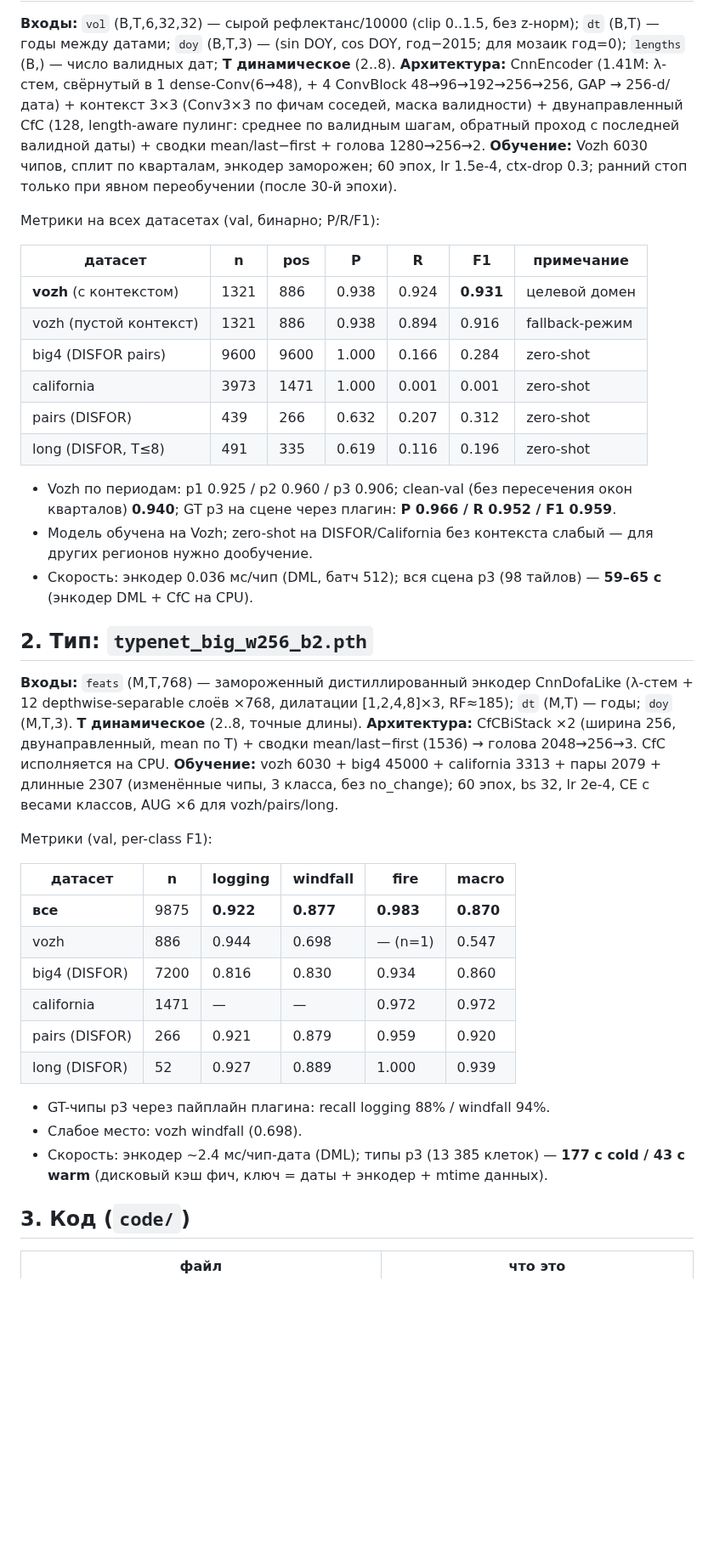
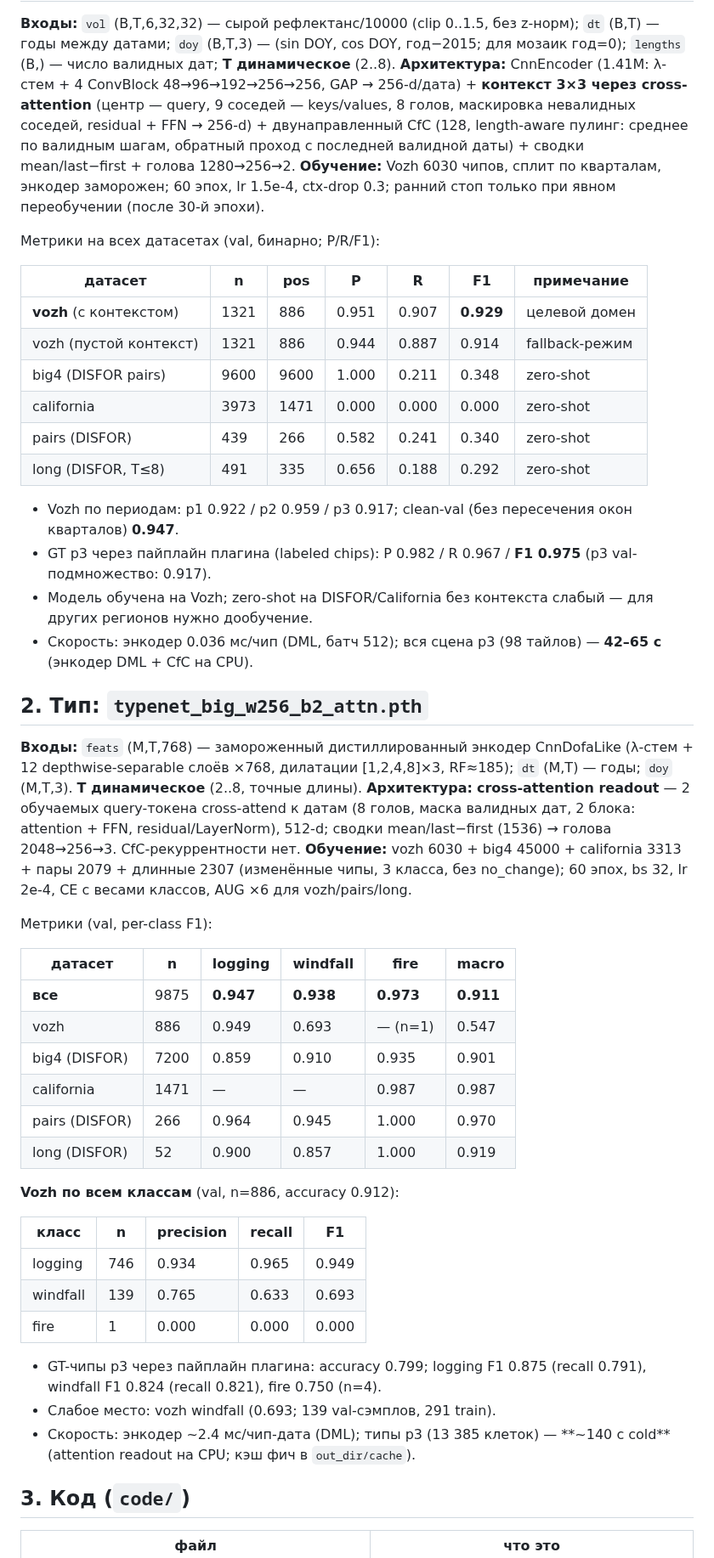
Before and after one commit to excelsllor/forest-change-model, a Markdown page: README.md, the part around one of its changes. Shown at 85% size. Drawn GitHub-style; blank space fills up the shorter version.

```diff
--- a/README.md
+++ b/README.md
@@ -26,10 +26,11 @@
 **Входы:** `vol` (B,T,6,32,32) — сырой рефлектанс/10000 (clip 0..1.5, без z-норм);
 `dt` (B,T) — годы между датами; `doy` (B,T,3) — (sin DOY, cos DOY, год−2015; для мозаик год=0);
 `lengths` (B,) — число валидных дат; **T динамическое** (2..8).
-**Архитектура:** CnnEncoder (1.41M: λ-стем, свёрнутый в 1 dense-Conv(6→48), +
-4 ConvBlock 48→96→192→256→256, GAP → 256-d/дата) + контекст 3×3 (Conv3×3 по фичам соседей,
-маска валидности) + двунаправленный CfC (128, length-aware пулинг: среднее по валидным шагам,
-обратный проход с последней валидной даты) + сводки mean/last−first + голова 1280→256→2.
+**Архитектура:** CnnEncoder (1.41M: λ-стем + 4 ConvBlock 48→96→192→256→256, GAP → 256-d/дата) +
+**контекст 3×3 через cross-attention** (центр — query, 9 соседей — keys/values, 8 голов,
+маскировка невалидных соседей, residual + FFN → 256-d) + двунаправленный CfC (128,
+length-aware пулинг: среднее по валидным шагам, обратный проход с последней валидной даты) +
+сводки mean/last−first + голова 1280→256→2.
 **Обучение:** Vozh 6030 чипов, сплит по кварталам, энкодер заморожен; 60 эпох, lr 1.5e-4,
 ctx-drop 0.3; ранний стоп только при явном переобучении (после 30-й эпохи).
 
@@ -37,27 +38,28 @@ ctx-drop 0.3; ранний стоп только при явном переоб
 
 | датасет | n | pos | P | R | F1 | примечание |
 |---|---|---|---|---|---|---|
-| **vozh** (с контекстом) | 1321 | 886 | 0.938 | 0.924 | **0.931** | целевой домен |
-| vozh (пустой контекст) | 1321 | 886 | 0.938 | 0.894 | 0.916 | fallback-режим |
-| big4 (DISFOR pairs) | 9600 | 9600 | 1.000 | 0.166 | 0.284 | zero-shot |
-| california | 3973 | 1471 | 1.000 | 0.001 | 0.001 | zero-shot |
-| pairs (DISFOR) | 439 | 266 | 0.632 | 0.207 | 0.312 | zero-shot |
-| long (DISFOR, T≤8) | 491 | 335 | 0.619 | 0.116 | 0.196 | zero-shot |
+| **vozh** (с контекстом) | 1321 | 886 | 0.951 | 0.907 | **0.929** | целевой домен |
+| vozh (пустой контекст) | 1321 | 886 | 0.944 | 0.887 | 0.914 | fallback-режим |
+| big4 (DISFOR pairs) | 9600 | 9600 | 1.000 | 0.211 | 0.348 | zero-shot |
+| california | 3973 | 1471 | 0.000 | 0.000 | 0.000 | zero-shot |
+| pairs (DISFOR) | 439 | 266 | 0.582 | 0.241 | 0.340 | zero-shot |
+| long (DISFOR, T≤8) | 491 | 335 | 0.656 | 0.188 | 0.292 | zero-shot |
 
-- Vozh по периодам: p1 0.925 / p2 0.960 / p3 0.906; clean-val (без пересечения окон кварталов) **0.940**;
-  GT p3 на сцене через плагин: **P 0.966 / R 0.952 / F1 0.959**.
+- Vozh по периодам: p1 0.922 / p2 0.959 / p3 0.917; clean-val (без пересечения окон кварталов) **0.947**.
+- GT p3 через пайплайн плагина (labeled chips): P 0.982 / R 0.967 / **F1 0.975** (p3 val-подмножество: 0.917).
 - Модель обучена на Vozh; zero-shot на DISFOR/California без контекста слабый — для других
   регионов нужно дообучение.
-- Скорость: энкодер 0.036 мс/чип (DML, батч 512); вся сцена p3 (98 тайлов) — **59–65 с**
+- Скорость: энкодер 0.036 мс/чип (DML, батч 512); вся сцена p3 (98 тайлов) — **42–65 с**
   (энкодер DML + CfC на CPU).
 
-## 2. Тип: `typenet_big_w256_b2.pth`
+## 2. Тип: `typenet_big_w256_b2_attn.pth`
 
 **Входы:** `feats` (M,T,768) — замороженный дистиллированный энкодер CnnDofaLike (λ-стем +
 12 depthwise-separable слоёв ×768, дилатации [1,2,4,8]×3, RF≈185); `dt` (M,T) — годы;
 `doy` (M,T,3). **T динамическое** (2..8, точные длины).
-**Архитектура:** CfCBiStack ×2 (ширина 256, двунаправленный, mean по T) + сводки
-mean/last−first (1536) → голова 2048→256→3. CfC исполняется на CPU.
+**Архитектура:** **cross-attention readout** — 2 обучаемых query-токена cross-attend к датам
+(8 голов, маска валидных дат, 2 блока: attention + FFN, residual/LayerNorm), 512-d;
+сводки mean/last−first (1536) → голова 2048→256→3. CfC-рекуррентности нет.
 **Обучение:** vozh 6030 + big4 45000 + california 3313 + пары 2079 + длинные 2307 (изменённые чипы,
 3 класса, без no_change); 60 эпох, bs 32, lr 2e-4, CE с весами классов, AUG ×6 для vozh/pairs/long.
 
@@ -65,17 +67,26 @@ mean/last−first (1536) → голова 2048→256→3. CfC исполняет
 
 | датасет | n | logging | windfall | fire | macro |
 |---|---|---|---|---|---|
-| **все** | 9875 | **0.922** | **0.877** | **0.983** | **0.870** |
-| vozh | 886 | 0.944 | 0.698 | — (n=1) | 0.547 |
-| big4 (DISFOR) | 7200 | 0.816 | 0.830 | 0.934 | 0.860 |
-| california | 1471 | — | — | 0.972 | 0.972 |
-| pairs (DISFOR) | 266 | 0.921 | 0.879 | 0.959 | 0.920 |
-| long (DISFOR) | 52 | 0.927 | 0.889 | 1.000 | 0.939 |
+| **все** | 9875 | **0.947** | **0.938** | **0.973** | **0.911** |
+| vozh | 886 | 0.949 | 0.693 | — (n=1) | 0.547 |
+| big4 (DISFOR) | 7200 | 0.859 | 0.910 | 0.935 | 0.901 |
+| california | 1471 | — | — | 0.987 | 0.987 |
+| pairs (DISFOR) | 266 | 0.964 | 0.945 | 1.000 | 0.970 |
+| long (DISFOR) | 52 | 0.900 | 0.857 | 1.000 | 0.919 |
 
-- GT-чипы p3 через пайплайн плагина: recall logging 88% / windfall 94%.
-- Слабое место: vozh windfall (0.698).
-- Скорость: энкодер ~2.4 мс/чип-дата (DML); типы p3 (13 385 клеток) — **177 с cold / 43 с warm**
-  (дисковый кэш фич, ключ = даты + энкодер + mtime данных).
+**Vozh по всем классам** (val, n=886, accuracy 0.912):
+
+| класс | n | precision | recall | F1 |
+|---|---|---|---|---|
+| logging | 746 | 0.934 | 0.965 | 0.949 |
+| windfall | 139 | 0.765 | 0.633 | 0.693 |
+| fire | 1 | 0.000 | 0.000 | 0.000 |
+
+- GT-чипы p3 через пайплайн плагина: accuracy 0.799; logging F1 0.875 (recall 0.791),
+  windfall F1 0.824 (recall 0.821), fire 0.750 (n=4).
+- Слабое место: vozh windfall (0.693; 139 val-сэмплов, 291 train).
+- Скорость: энкодер ~2.4 мс/чип-дата (DML); типы p3 (13 385 клеток) — **~140 с cold**
+  (attention readout на CPU; кэш фич в `out_dir/cache`).
 
 ## 3. Код (`code/`)
 
```
Also changed, not shown: other parts of README.md (+13 -11 lines), MODEL_MASK_ARCH.md (+41 -47 lines), MODEL_TYPES_ARCH.md (+45 -47 lines), docs/10_mask_final_bicfcpn_big.png, docs/11_typenet_final.png, 7 other files.
